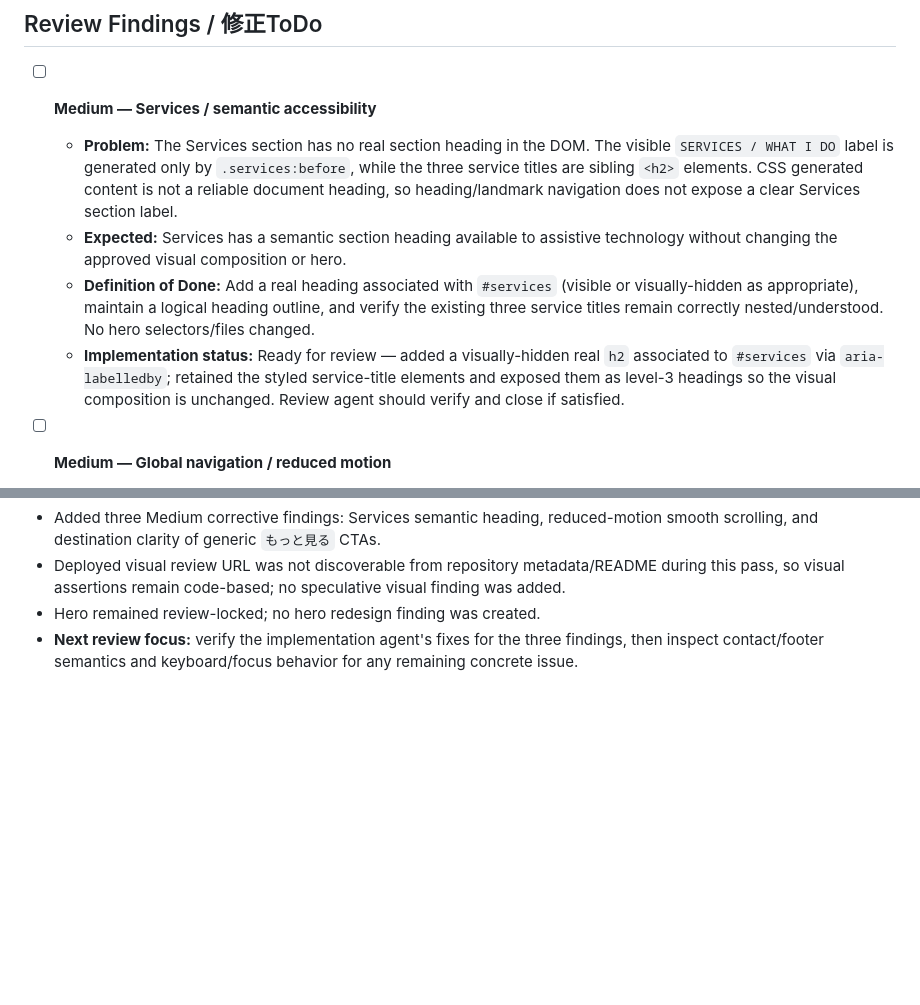
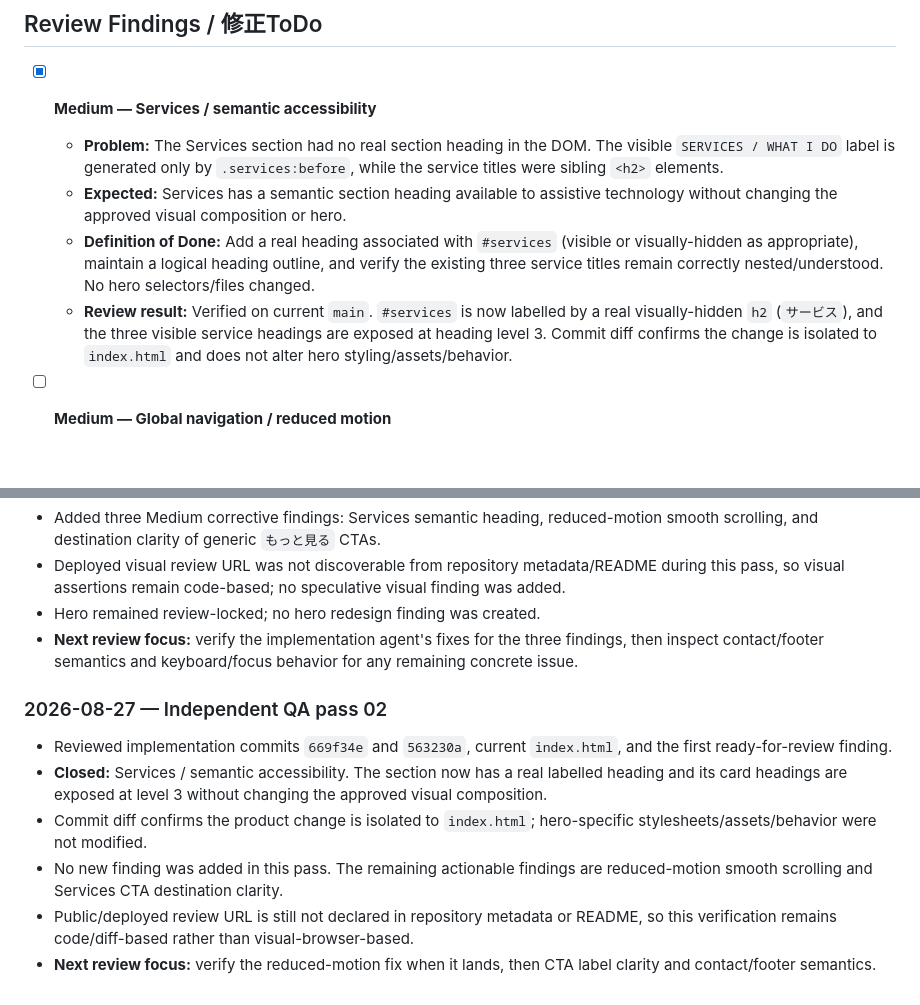
Before and after one commit to Akino93/AkisunCreate_site, a Markdown page: TASKS.md, 2 parts joined by grey strips. Drawn GitHub-style; blank space fills up the shorter version.

Commit message:
docs: verify Services semantic accessibility fix

```diff
--- a/TASKS.md
+++ b/TASKS.md
@@ -76,11 +76,11 @@ The hero is locked. Do not modify `hero-mobile-refine.css`, `hero-fix.css`, `her
 
 ## Review Findings / 修正ToDo
 
-- [ ] **Medium — Services / semantic accessibility**
-  - **Problem:** The Services section has no real section heading in the DOM. The visible `SERVICES / WHAT I DO` label is generated only by `.services:before`, while the three service titles are sibling `<h2>` elements. CSS generated content is not a reliable document heading, so heading/landmark navigation does not expose a clear Services section label.
+- [x] **Medium — Services / semantic accessibility**
+  - **Problem:** The Services section had no real section heading in the DOM. The visible `SERVICES / WHAT I DO` label is generated only by `.services:before`, while the service titles were sibling `<h2>` elements.
   - **Expected:** Services has a semantic section heading available to assistive technology without changing the approved visual composition or hero.
   - **Definition of Done:** Add a real heading associated with `#services` (visible or visually-hidden as appropriate), maintain a logical heading outline, and verify the existing three service titles remain correctly nested/understood. No hero selectors/files changed.
-  - **Implementation status:** Ready for review — added a visually-hidden real `h2` associated to `#services` via `aria-labelledby`; retained the styled service-title elements and exposed them as level-3 headings so the visual composition is unchanged. Review agent should verify and close if satisfied.
+  - **Review result:** Verified on current `main`. `#services` is now labelled by a real visually-hidden `h2` (`サービス`), and the three visible service headings are exposed at heading level 3. Commit diff confirms the change is isolated to `index.html` and does not alter hero styling/assets/behavior.
 
 - [ ] **Medium — Global navigation / reduced motion**
   - **Problem:** `html{scroll-behavior:smooth}` remains active even when the user requests `prefers-reduced-motion: reduce`. `nav-footer.css` disables navigation transitions, but anchor navigation can still animate the page scroll.
@@ -112,3 +112,11 @@ The hero is locked. Do not modify `hero-mobile-refine.css`, `hero-fix.css`, `her
 - Deployed visual review URL was not discoverable from repository metadata/README during this pass, so visual assertions remain code-based; no speculative visual finding was added.
 - Hero remained review-locked; no hero redesign finding was created.
 - **Next review focus:** verify the implementation agent's fixes for the three findings, then inspect contact/footer semantics and keyboard/focus behavior for any remaining concrete issue.
+
+### 2026-08-27 — Independent QA pass 02
+- Reviewed implementation commits `669f34e` and `563230a`, current `index.html`, and the first ready-for-review finding.
+- **Closed:** Services / semantic accessibility. The section now has a real labelled heading and its card headings are exposed at level 3 without changing the approved visual composition.
+- Commit diff confirms the product change is isolated to `index.html`; hero-specific stylesheets/assets/behavior were not modified.
+- No new finding was added in this pass. The remaining actionable findings are reduced-motion smooth scrolling and Services CTA destination clarity.
+- Public/deployed review URL is still not declared in repository metadata or README, so this verification remains code/diff-based rather than visual-browser-based.
+- **Next review focus:** verify the reduced-motion fix when it lands, then CTA label clarity and contact/footer semantics.
```
